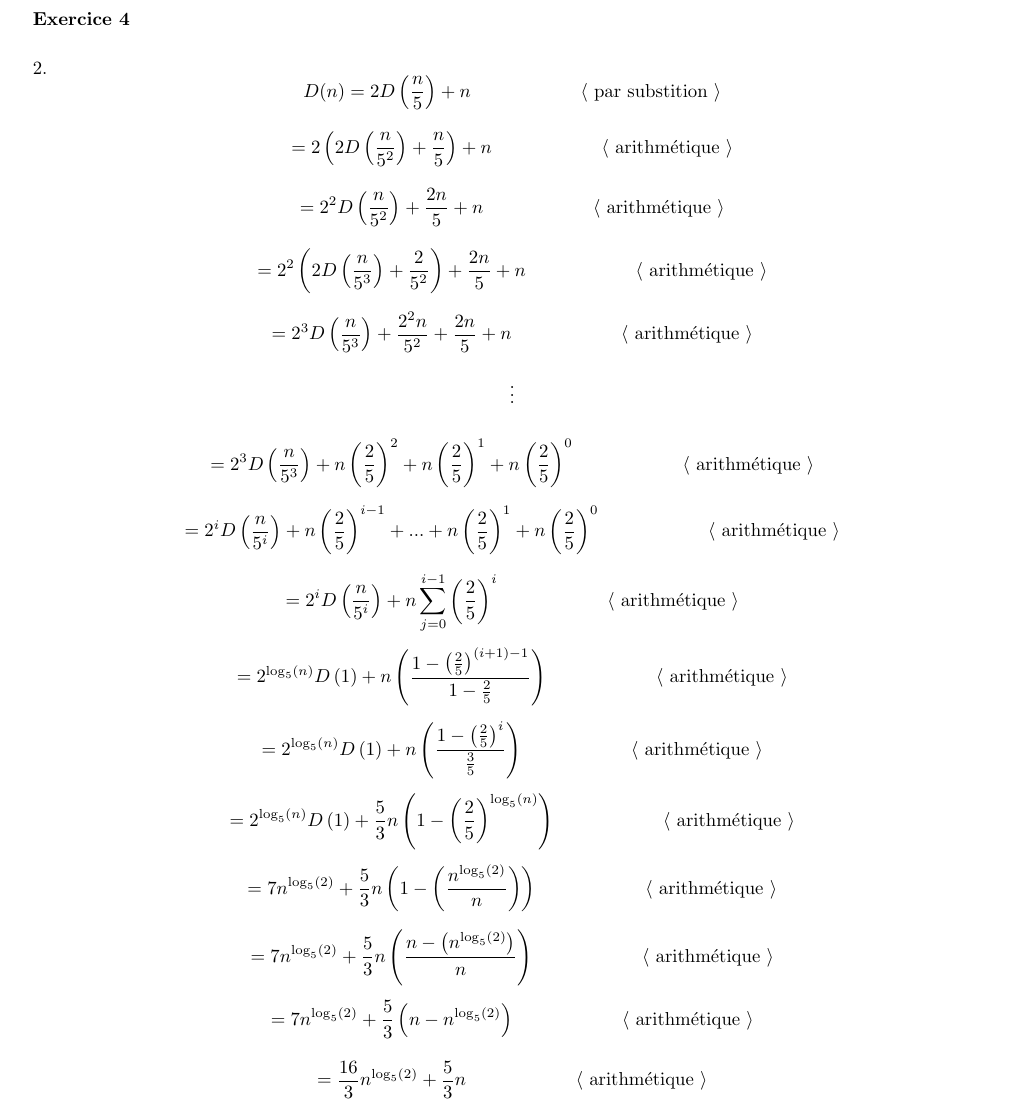
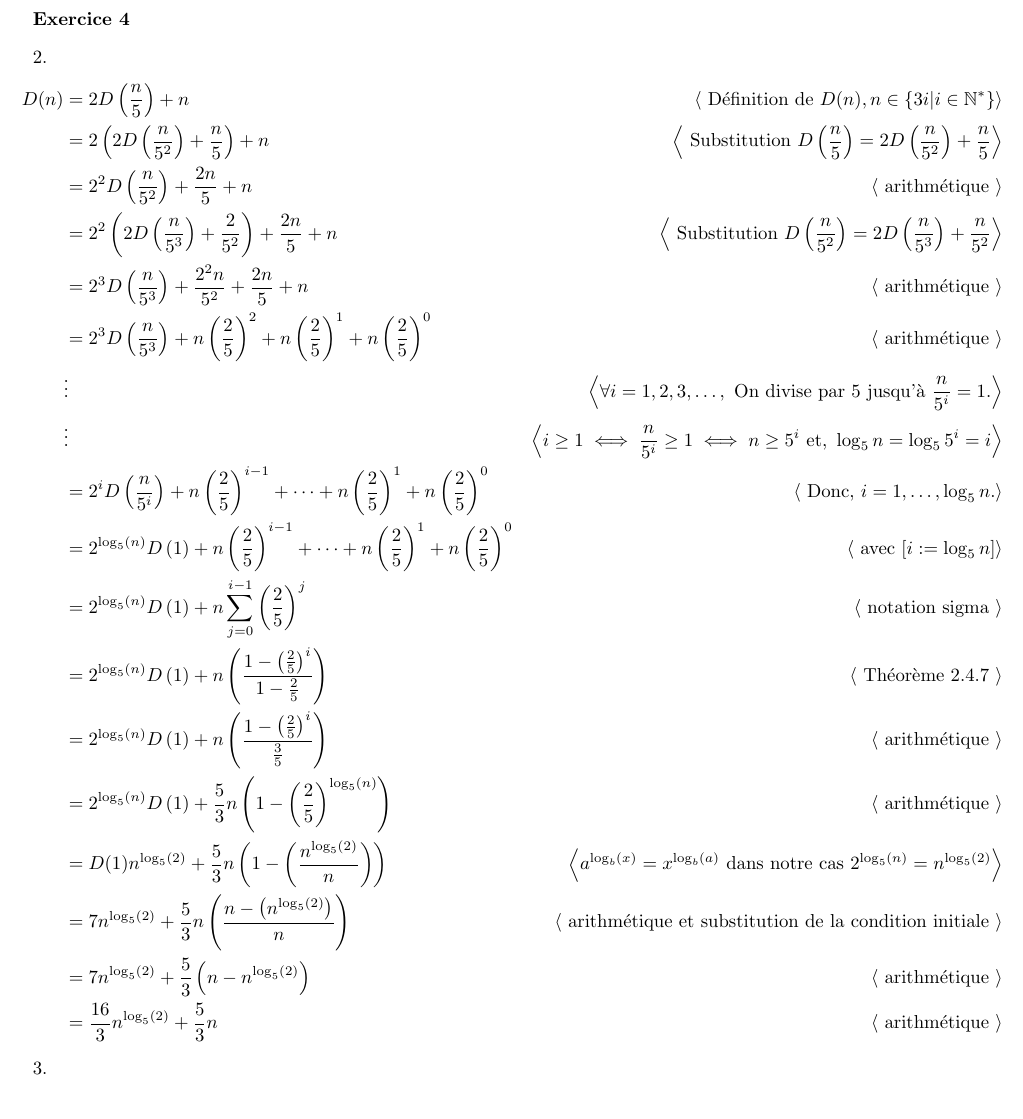
Before and after one commit to John-Hidalgo/devoir3, a LaTeX document (4.tex): part of the page, cut so that both start at the same text. Compiled offline with pdfLaTeX.

Commit message:
fini ex4

```diff
--- a/4.tex
+++ b/4.tex
@@ -10,90 +10,59 @@
 
 \textbf{Exercice 4}
 
-\vspace{0.5cm}
+\vspace{0.3cm}
 2.
-\[
-D(n) = 2D\pare{\frac{n}{5}} + n
-\hspace{2cm} \tuple{ \text{ par substition } }
-\]
+\begin{align*}
+D(n) &= 2D\pare{\frac{n}{5}} + n
+&\tuple{ \text{ Définition de }  D(n), n \in \{ 3i | i \in \mathbb{N}^* \}  }\\
+&= 2\pare{2D\pare{\frac{n}{5^2}} + \frac{n}{5}} + n
+&\tuple{ \mbox{ Substitution } D\pare{\frac{n}{5}} = 2D\pare{\frac{n}{5^2}} + \frac{n}{5}  }\\
+&= 2^2D\pare{\frac{n}{5^2}} + \frac{2n}{5} + n
+&\tuple{ \text{ arithmétique  }}\\
+&= 2^2\pare{2D\pare{\frac{n}{5^3}} + \frac{2}{5^2}} + \frac{2n}{5} + n
+&\tuple{ \text{ Substitution }  D\pare{\frac{n}{5^2}} = 2D\pare{\frac{n}{5^3}} + \frac{n}{5^2} }\\
+&= 2^3D\pare{\frac{n}{5^3}} + \frac{2^2n}{5^2} + \frac{2n}{5} + n
+&\tuple{ \text{ arithmétique  }}\\
+&= 2^3D\pare{\frac{n}{5^3}} + n\pare{\frac{2}{5}}^2 + n\pare{\frac{2}{5}}^1 + n\pare{\frac{2}{5}}^0
+&\tuple{ \text{ arithmétique  }}\\
+&\vdots &\tuple{ \forall i = 1, 2, 3, \dots, \text{ On divise par 5 jusqu'à } \frac{n}{5^i} = 1. }
+\\
+&\vdots &\tuple{ i \geq 1 \iff \frac{n}{5^i} \geq 1 \iff n \geq 5^i \text{ et, } \log_5 n = \log_5 5^i = i}
+\\
+&= 2^iD\pare{\frac{n}{5^i}} + n\pare{\frac{2}{5}}^{i - 1} + \cdots + n\pare{\frac{2}{5}}^1 + n\pare{\frac{2}{5}}^0
+&\tuple{ \text{ Donc, } i = 1, \dots, \log_5 n. }
+\\
+&= 2^{\log_{5}(n)}D\pare{1} + n\pare{\frac{2}{5}}^{i - 1} + \cdots + n\pare{\frac{2}{5}}^1 + n\pare{\frac{2}{5}}^0
+&\tuple{ \text{ avec } [ i := \log_5 n ] }
+\\
+&= 2^{\log_{5}(n)}D\pare{1} + n\sum_{j=0}^{i-1} \left(\frac{2}{5}\right)^j
+&\tuple{ \text{ notation sigma }}
+\\
+&= 2^{\log_{5}(n)}D\pare{1} + n \pare{\frac{1 - \pare{\frac{2}{5}}^{i}}{1 - \frac{2}{5}}}
+&\tuple{ \text{ Théorème 2.4.7  }}
+\\
+&= 2^{\log_{5}(n)}D\pare{1} + n \pare{\frac{1 - \pare{\frac{2}{5}}^{i}}{\frac{3}{5}}}
+&\tuple{ \text{ arithmétique  }}
+\\
+&= 2^{\log_{5}(n)}D\pare{1} + {\frac{5}{3}} n \pare{1 - \pare{\frac{2}{5}}^{\log_{5}(n)}}
+&\tuple{ \text{ arithmétique  }}
+\\
+&= D(1)n^{\log_{5}(2)} +
+{\frac{5}{3}} n \pare{1 - \pare{\frac{n^{\log_{5}(2)}}{n}}}
+&\tuple{ a^{\log_b(x)} = x^{\log_b(a)} \text{ dans notre cas } 2^{\log_5(n)} = n^{\log_5(2)} }
+\\
+&= 7n^{\log_{5}(2)} +
+{\frac{5}{3}} n \pare{ \frac{n - \pare{ n^{ \log_{5}(2) } }}{n} }
+&\tuple{ \text{ arithmétique et substitution de la condition initiale }}
+\\
+&= 7n^{\log_{5}(2)} +
+{\frac{5}{3}} \pare{ n - n^{ \log_{5}(2) } }
+&\tuple{ \text{ arithmétique  }}
+\\
+&= \frac{16}{3}n^{\log_{5}(2)} + {\frac{5}{3}}n
+&\tuple{ \text{ arithmétique  }}
+\end{align*}
 
-\[
-= 2\pare{2D\pare{\frac{n}{5^2}} + \frac{n}{5}} + n
-\hspace{2cm} \tuple{ \text{ arithmétique  }}
-\]
-
-\[
-= 2^2D\pare{\frac{n}{5^2}} + \frac{2n}{5} + n
-\hspace{2cm} \tuple{ \text{ arithmétique  }}
-\]
-
-\[
-= 2^2\pare{2D\pare{\frac{n}{5^3}} + \frac{2}{5^2}} + \frac{2n}{5} + n
-\hspace{2cm} \tuple{ \text{ arithmétique  }}
-\]
-
-\[
-= 2^3D\pare{\frac{n}{5^3}} + \frac{2^2n}{5^2} + \frac{2n}{5} + n
-\hspace{2cm} \tuple{ \text{ arithmétique  }}
-\]
-
-\[
-\vdots
-\]
-
-
-\[
-= 2^3D\pare{\frac{n}{5^3}} + n\pare{\frac{2}{5}}^2 + n\pare{\frac{2}{5}}^1 + n\pare{\frac{2}{5}}^0
-\hspace{2cm} \tuple{ \text{ arithmétique  }}
-\]
-
-\[
-= 2^iD\pare{\frac{n}{5^i}} + n\pare{\frac{2}{5}}^{i - 1} + ... + n\pare{\frac{2}{5}}^1 + n\pare{\frac{2}{5}}^0
-\hspace{2cm} \tuple{ \text{ arithmétique  }}
-\]
-
-\[
-= 2^iD\pare{\frac{n}{5^i}} + n\sum_{j=0}^{i-1} \left(\frac{2}{5}\right)^i
-\hspace{2cm} \tuple{ \text{ arithmétique  }}
-\]
-
-\[
-= 2^{\log_{5}(n)}D\pare{1} + n \pare{\frac{1 - \pare{\frac{2}{5}}^{(i+1) - 1}}{1 - \frac{2}{5}}}
-\hspace{2cm} \tuple{ \text{ arithmétique  }}
-\]
-
-\[
-= 2^{\log_{5}(n)}D\pare{1} + n \pare{\frac{1 - \pare{\frac{2}{5}}^{i}}{\frac{3}{5}}}
-\hspace{2cm} \tuple{ \text{ arithmétique  }}
-\]
-
-\[
-= 2^{\log_{5}(n)}D\pare{1} + {\frac{5}{3}} n \pare{1 - \pare{\frac{2}{5}}^{\log_{5}(n)}}
-\hspace{2cm} \tuple{ \text{ arithmétique  }}
-\]
-
-\[
-= 7n^{\log_{5}(2)} +
-{\frac{5}{3}} n \pare{1 - \pare{\frac{n^{\log_{5}(2)}}{n}}}
-\hspace{2cm} \tuple{ \text{ arithmétique  }}
-\]
-
-\[
-= 7n^{\log_{5}(2)} +
-{\frac{5}{3}} n \pare{ \frac{n - \pare{ n^{ \log_{5}(2) } }}{n} }
-\hspace{2cm} \tuple{ \text{ arithmétique  }}
-\]
-
-\[
-= 7n^{\log_{5}(2)} +
-{\frac{5}{3}} \pare{ n - n^{ \log_{5}(2) } }
-\hspace{2cm} \tuple{ \text{ arithmétique  }}
-\]
-
-\[
-= \frac{16}{3}n^{\log_{5}(2)} + {\frac{5}{3}}n
-\hspace{2cm} \tuple{ \text{ arithmétique  }}
-\]
-
+3.
 
 \end{document}
```
Also changed, not shown: 3.pdf, 4.pdf.
